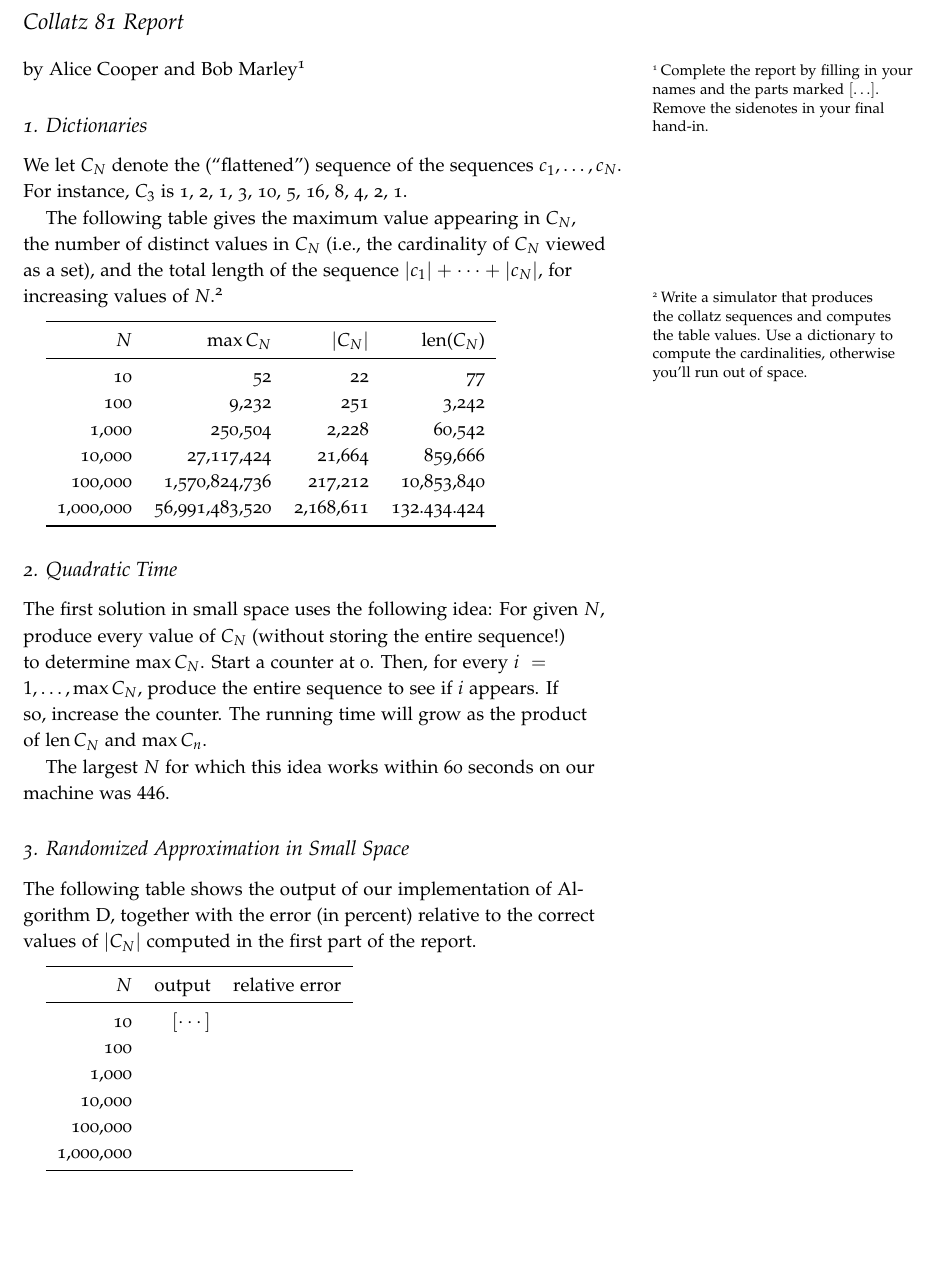
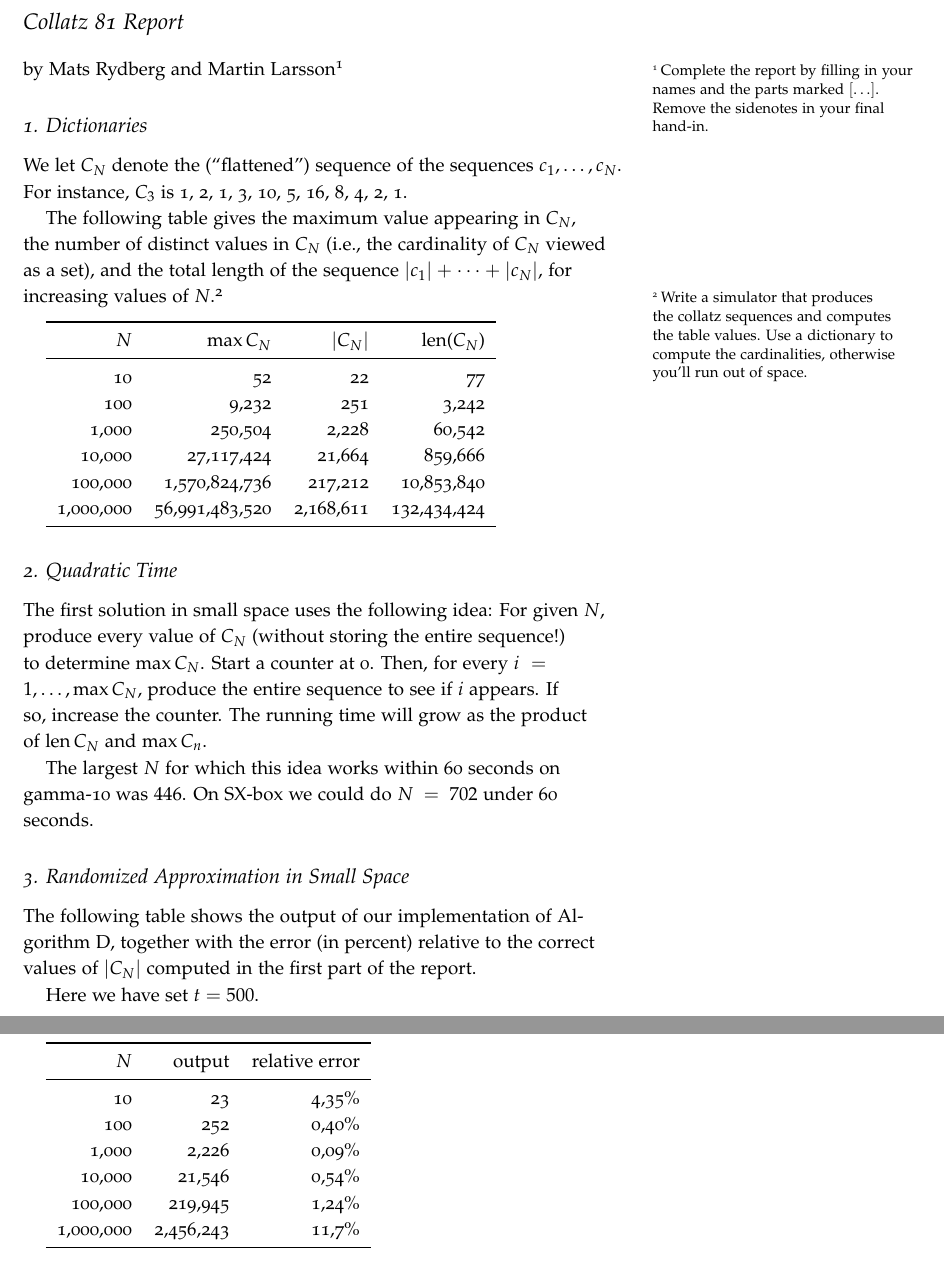
Before and after one commit to Mats-SX/personal_repo, a LaTeX document (latex/report.tex): part of page 2 of 3 before the commit and two parts of pages 2 and 3 of 4 after it, the two joined at a grey line, cut so that both start at the same text, the shorter picture padded with empty space. Compiled offline with pdfLaTeX.

Commit message:
Filled in report. Fixed sorting bug.

```diff
--- a/latex/report.tex
+++ b/latex/report.tex
@@ -91,7 +91,7 @@ estimates.
 \section{Collatz 81 Report}
 
 
-by Alice Cooper and Bob Marley\sidenote{Complete the report by filling
+by Mats Rydberg and Martin Larsson\sidenote{Complete the report by filling
   in your names and the parts marked $[\ldots]$.
   Remove the sidenotes in your final hand-in.}
 
@@ -123,7 +123,7 @@ for increasing values of $N$.\sidenote{
   1,000 & 250,504 & 2,228 & 60,542 \\
   10,000 & 27,117,424 & 21,664 & 859,666 \\
   100,000 & 1,570,824,736 & 217,212 & 10,853,840\\
-  1,000,000 & 56,991,483,520 & 2,168,611 & 132.434.424\\
+  1,000,000 & 56,991,483,520 & 2,168,611 & 132,434,424\\
   \bottomrule
 \end{tabular}
 
@@ -140,8 +140,7 @@ see if $i$ appears.
 If so, increase the counter.
 The running time will grow as the product of $\operatorname{len}C_N$ and $ \max C_n$.
 
-The largest $N$ for which this idea works within 60 seconds on our
-machine was $446$.
+The largest $N$ for which this idea works within 60 seconds on gamma-10 was $446$. On SX-box we could do $N = 702$ under 60 seconds.
 
 
 \subsection{3. Randomized Approximation in Small Space}
@@ -150,18 +149,19 @@ The following table shows the output of our implementation of
 Algorithm D, together with the error (in percent) relative to the
 correct values of $|C_N|$ computed in the first part of the report.
 
+Here we have set $t = 500$.
+
 \medskip
 \begin{tabular}{rrrr}
   \toprule
-  $N$ &   output & relative error \\
+  $N$ & output & relative error \\
   \midrule
-  10 & $[\cdots]$ &
-  \\
-  100 & \\
-  1,000 & \\
-  10,000 & \\
-  100,000 & \\
-  1,000,000 & \\
+  10 & 23 & 4,35\% \\
+  100 & 252 & 0,40\% \\
+  1,000 & 2,226 & 0,09\% \\
+  10,000 & 21,546 & 0,54\% \\
+  100,000 & 219,945 & 1,24\% \\
+  1,000,000 & 2,456,243 & 11,7\% \\
   \bottomrule
 \end{tabular}
 
```
Also changed, not shown: latex/report.pdf, 1 other file.
